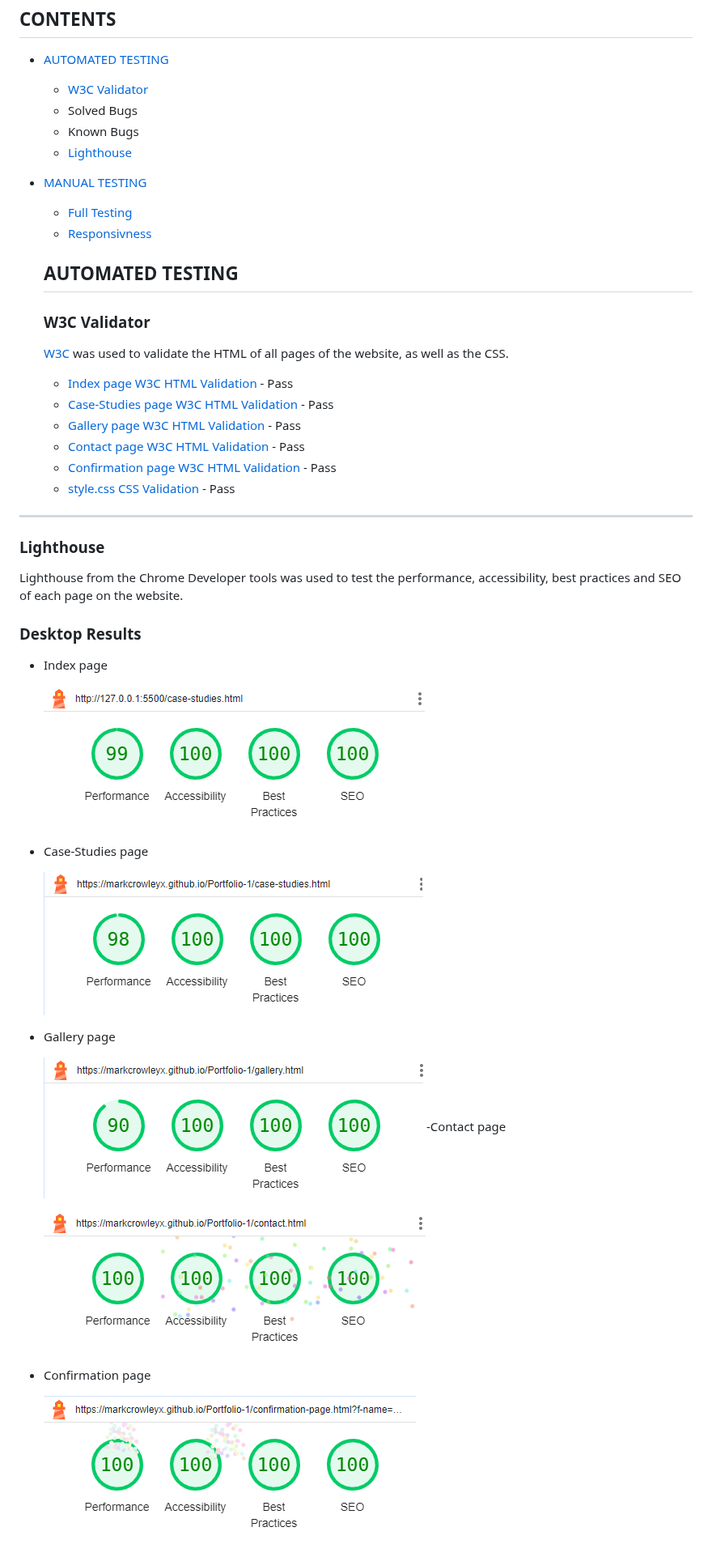
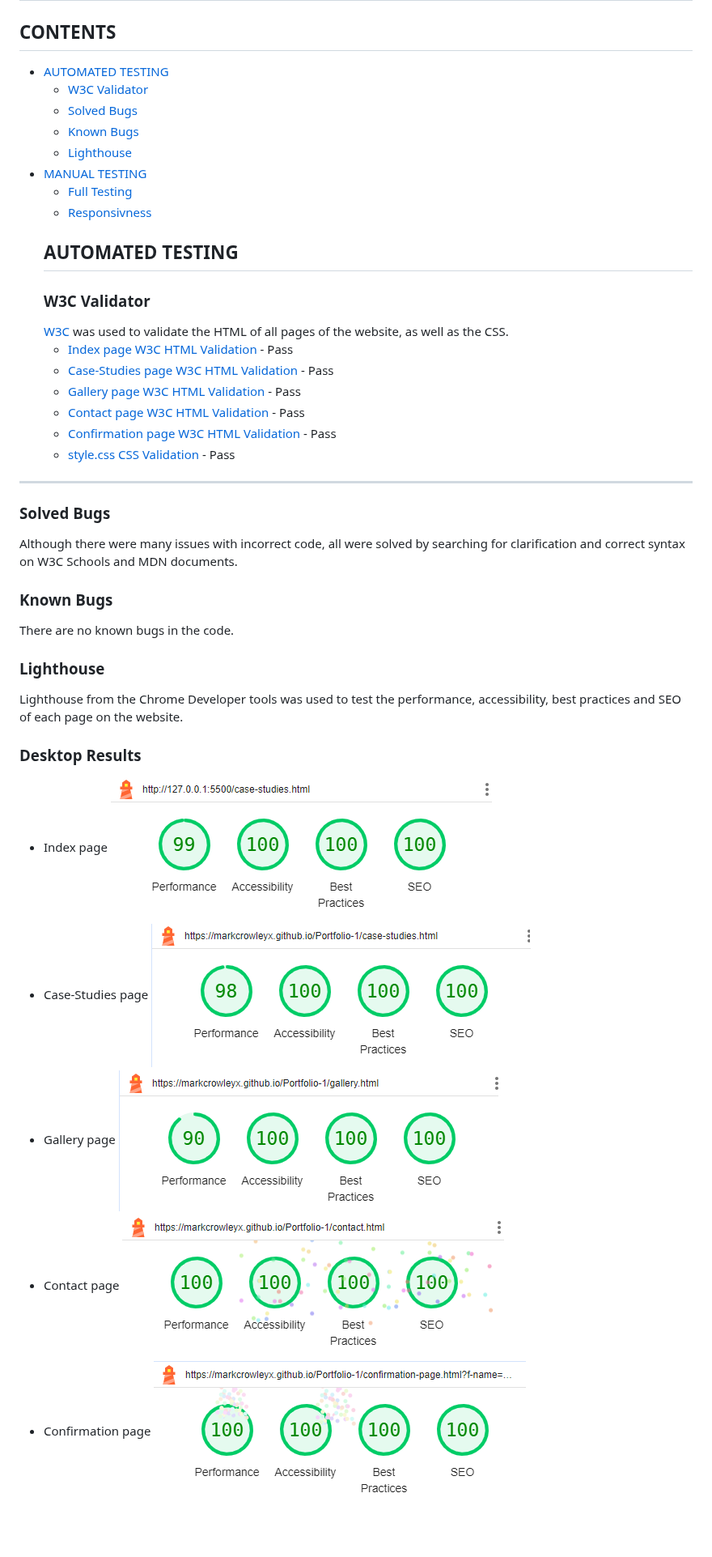
Before and after one commit to markcrowleyx/Geochron, a Markdown page: TESTING.md, the part around one of its changes. Shown at 81% size. GitHub-like rendering; blank space fills up the shorter version.

Commit message:
Add content to TESTING.md

```diff
--- a/TESTING.md
+++ b/TESTING.md
@@ -8,40 +8,37 @@ Visit the deployed site here: [Geochron](https://markcrowleyx.github.io/Portfoli
 ## CONTENTS
 - [AUTOMATED TESTING](#automated-testing)
   - [W3C Validator](#w3c-validator)
-  - Solved Bugs
-  - Known Bugs
+  - [Solved Bugs](#solved-bugs)
+  - [Known Bugs](#known-bugs)
   - [Lighthouse](#lighthouse)
 - [MANUAL TESTING](#manual-testing)
   - [Full Testing](#full-testing)
   - [Responsivness](#responsivness)
   ## AUTOMATED TESTING
-
-  ### W3C Validator
+    ### W3C Validator
   [W3C](https://validator.w3.org/) was used to validate the HTML of all pages of the website, as well as the CSS.
-
-  - [Index page W3C HTML Validation](docs/testing/HTML-checker.png) - Pass
+    - [Index page W3C HTML Validation](docs/testing/HTML-checker.png) - Pass
   - [Case-Studies page W3C HTML Validation](docs/testing/Html-checker-case-studies-page.png) - Pass
   - [Gallery page W3C HTML Validation](docs/testing/HTML-checker-gallery.png) - Pass
   - [Contact page W3C HTML Validation](docs/testing/HTML-checker-contact-page.png) - Pass
   - [Confirmation page W3C HTML Validation](docs/testing/HTML-checker-confirmation-page.png) - Pass
   - [style.css CSS Validation](docs/CSS-validator-gallery.png) - Pass
 ---
+### Solved Bugs
+Although there were many issues with incorrect code, all were solved by searching for clarification and correct syntax on W3C Schools and MDN documents.
+### Known Bugs
+There are no known bugs in the code.
 ### Lighthouse
 Lighthouse from the Chrome Developer tools was used to test the performance, accessibility, best practices and SEO of each page on the website.
 ### Desktop Results
 - Index page
-
   ![Index Page Lighthouse testing desktop](docs/testing/lighthouse-landing-page-desktop.png)
 - Case-Studies page
-
   ![Case-Studies page Lighthouse testing desktop](docs/testing/lighthouse-case-studies-desktop.png)
 - Gallery page
-
   ![Gallery page Lighthouse testing desktop](docs/testing/lighthouse-gallery-desktop.png)
--Contact page
-
+- Contact page
   ![Contact page Lighthouse testing - Desktop](docs/testing/lighthouse-contact-page-desktop.png)
 - Confirmation page
-
   ![Confirmation page Lighthouse testing desktop](docs/testing/lighthouse-confirmation-desktop.png)
 ### Mobile Results
```
Also changed, not shown: other parts of TESTING.md (+2 -13 lines).
